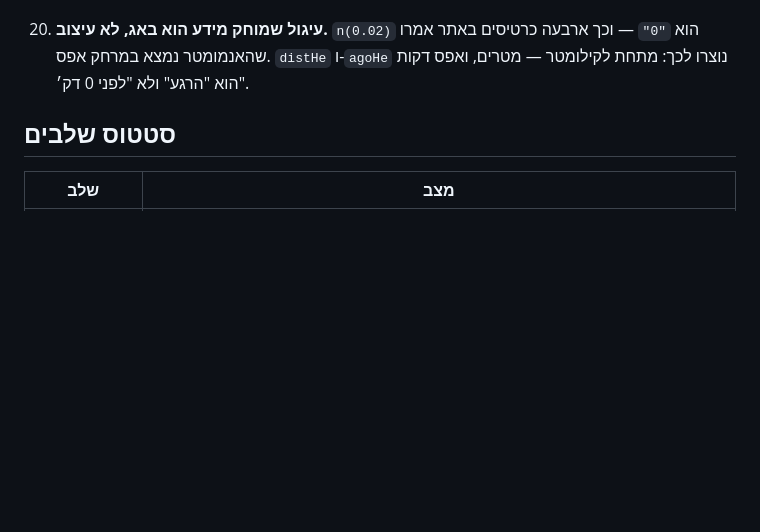
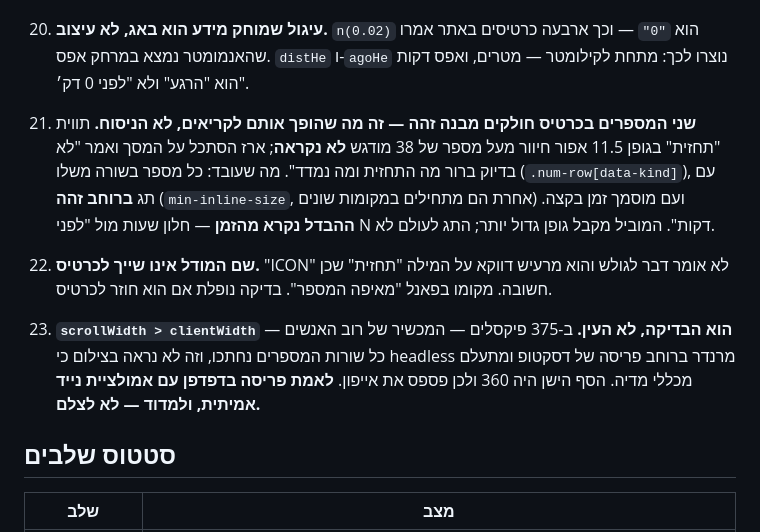
Before and after one commit to erezlazarof/kite-radar, a Markdown page: CLAUDE.md, the part around the change. Rendered like a GitHub page; blank space fills up the shorter version.

Commit message:
חוקי ברזל 21–23: מה שהפך את שני המספרים לקריאים
21 — מבנה זהה לשני המספרים, ותג ברוחב זהה. תווית קטנה מעל מספר גדול
לא נקראת; מה שמפריד הוא הזמן, לא הניסוח.
22 — שם המודל שייך לפאנל ולא לכרטיס, ובדיקה אוכפת.
23 — scrollWidth מול clientWidth היא הבדיקה. צילום headless מרנדר
ברוחב דסקטופ ומתעלם מכללי מדיה, ולכן הוא לא עד לפריסת נייד.

Co-Authored-By: Claude Opus 5 <noreply@anthropic.com>

```diff
--- a/CLAUDE.md
+++ b/CLAUDE.md
@@ -30,6 +30,12 @@
 19. **`heText` עוטף רצף לטיני שלם, כולל הרווח שבין מילים.** עטיפה פר-מילה הפכה את "Surf Center" ל-"Center Surf" על המסך. מלכודת `ltr()` מלפני נסגרה במקור — אין צורך לבחור בין שתי פונקציות לפי מספר המילים.
 
 20. **עיגול שמוחק מידע הוא באג, לא עיצוב.** `n(0.02)` הוא `"0"` — וכך ארבעה כרטיסים באתר אמרו שהאנמומטר נמצא במרחק אפס. `distHe` ו-`agoHe` נוצרו לכך: מתחת לקילומטר — מטרים, ואפס דקות הוא "הרגע" ולא "לפני 0 דק׳".
+
+21. **שני המספרים בכרטיס חולקים מבנה זהה — זה מה שהופך אותם לקריאים, לא הניסוח.** תווית "תחזית" בגופן 11.5 אפור חיוור מעל מספר של 38 מודגש **לא נקראה**; ארז הסתכל על המסך ואמר "לא בדיוק ברור מה התחזית ומה נמדד". מה שעובד: כל מספר בשורה משלו (`.num-row[data-kind]`), עם תג **ברוחב זהה** (`min-inline-size`, אחרת הם מתחילים במקומות שונים) ועם מוסמך זמן בקצה. **ההבדל נקרא מהזמן** — חלון שעות מול "לפני N דקות". המוביל מקבל גופן גדול יותר; התג לעולם לא.
+
+22. **שם המודל אינו שייך לכרטיס.** "ICON" לא אומר דבר לגולש והוא מרעיש דווקא על המילה "תחזית" שכן חשובה. מקומו בפאנל "מאיפה המספר". בדיקה נופלת אם הוא חוזר לכרטיס.
+
+23. **`scrollWidth > clientWidth` הוא הבדיקה, לא העין.** ב-375 פיקסלים — המכשיר של רוב האנשים — כל שורות המספרים נחתכו, וזה לא נראה בצילום כי headless מרנדר ברוחב פריסה של דסקטופ ומתעלם מכללי מדיה. הסף הישן היה 360 ולכן פספס את אייפון. **לאמת פריסה בדפדפן עם אמולציית נייד אמיתית, ולמדוד — לא לצלם.**
 
 ## סטטוס שלבים
 
```
